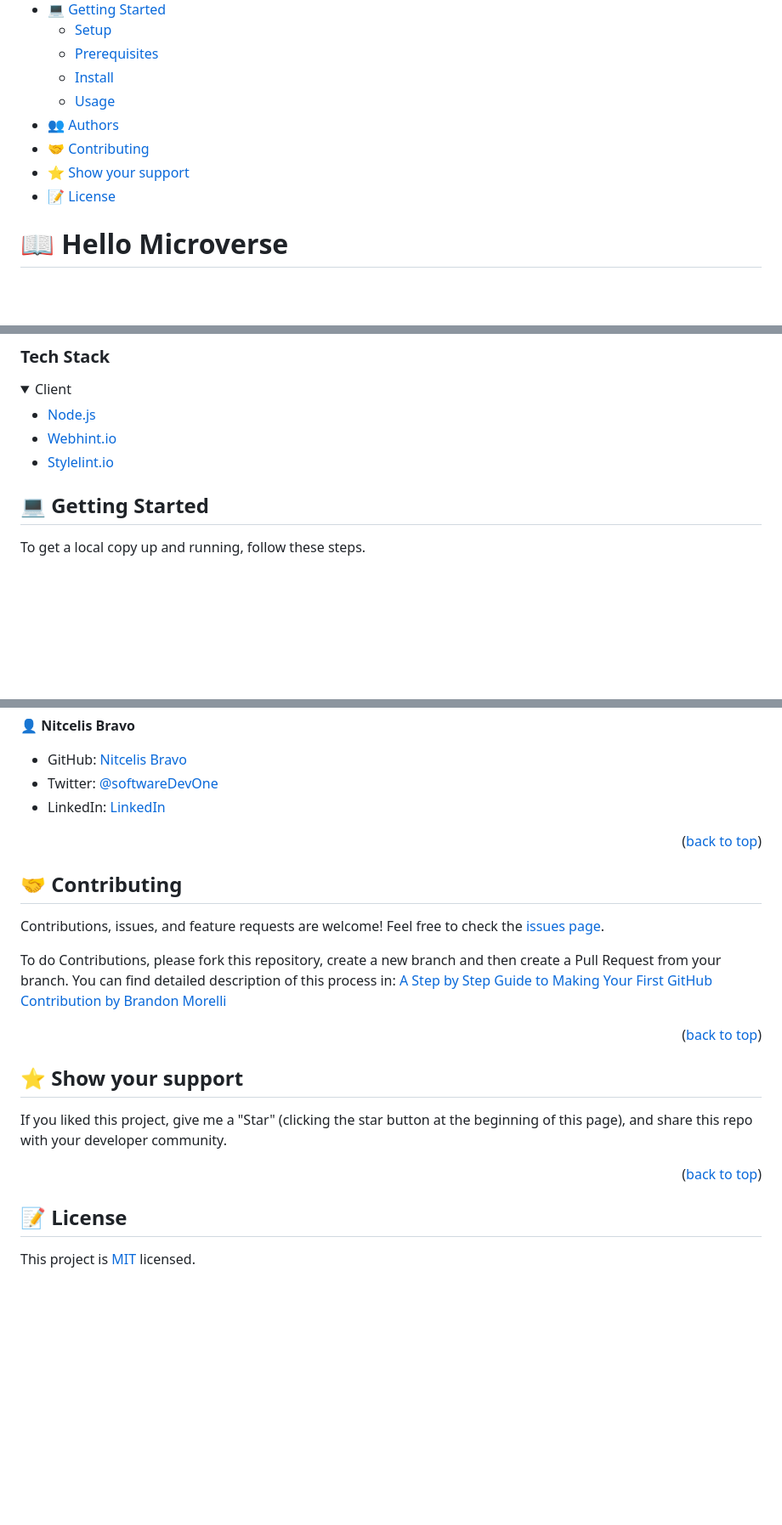
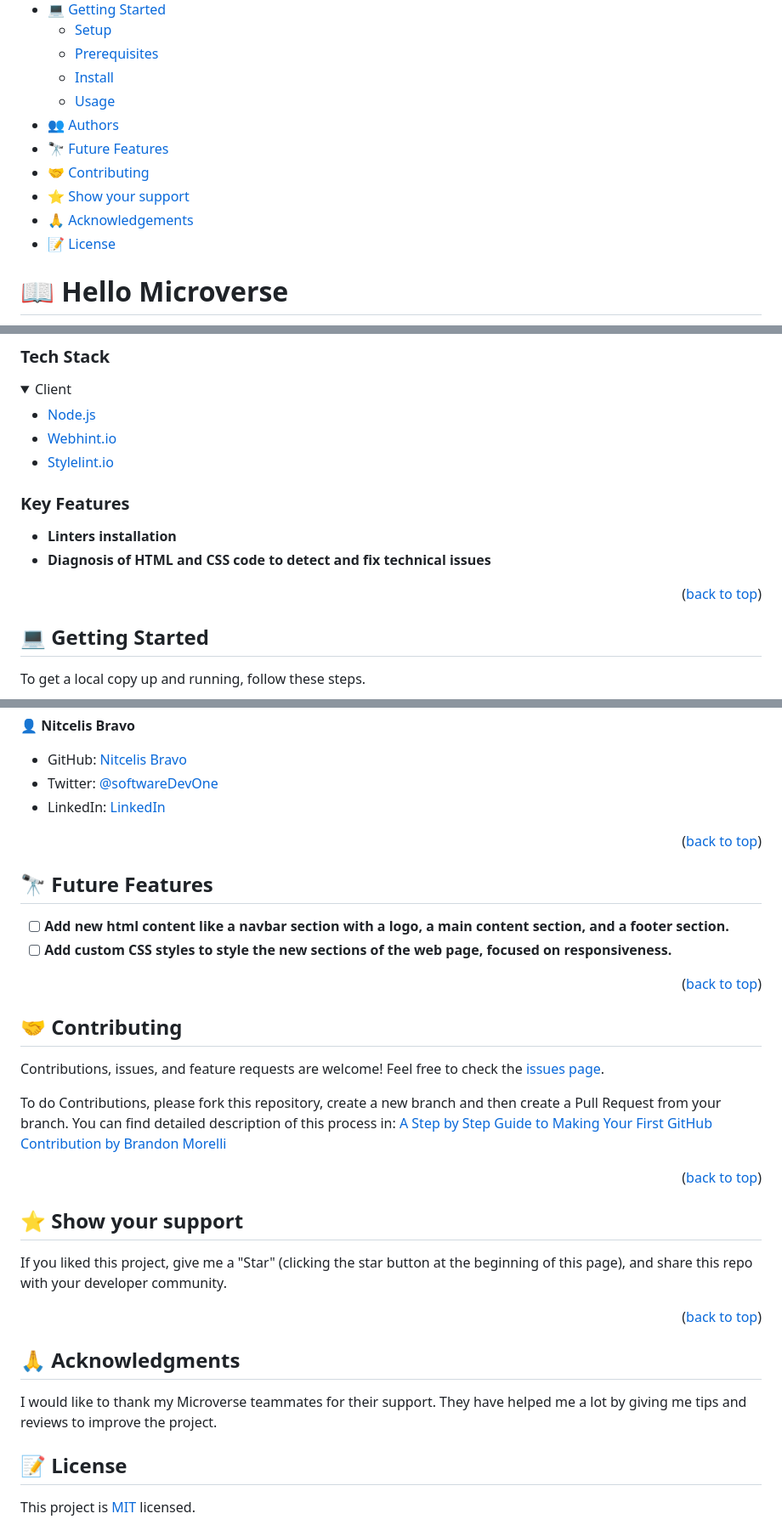
Before and after one commit to NitBravoA92/hello-microverse, a Markdown page: README.md, 3 parts joined by grey strips. Shown at 85% size. Drawn GitHub-style; folded sections open; blank space fills up the shorter version.

Commit message:
Update README.md
Add Key Features, Future Features, and Acknowledgments sections to make README file more complete and professional.

```diff
--- a/README.md
+++ b/README.md
@@ -14,8 +14,10 @@
   - [Install](#install)
   - [Usage](#usage)
 - [👥 Authors](#authors)
+- [🔭 Future Features](#future-features)
 - [🤝 Contributing](#contributing)
 - [⭐️ Show your support](#support)
+- [🙏 Acknowledgements](#acknowledgements)
 - [📝 License](#license)
 
 # 📖 Hello Microverse <a name="about-project"></a>
@@ -34,6 +36,13 @@
     <li><a href="https://stylelint.io/">Stylelint.io</a></li>
   </ul>
 </details>
+
+### Key Features <a name="key-features"></a>
+
+- **Linters installation**
+- **Diagnosis of HTML and CSS code to detect and fix technical issues**
+
+<p align="right">(<a href="#readme-top">back to top</a>)</p>
 
 ## 💻 Getting Started <a name="getting-started"></a>
 
@@ -89,13 +98,19 @@ This will show you a log with details about errors (if any) and changes that wou
 
 <p align="right">(<a href="#readme-top">back to top</a>)</p>
 
+## 🔭 Future Features <a name="future-features"></a>
+
+- [ ] **Add new html content like a navbar section with a logo, a main content section, and a footer section.**
+- [ ] **Add custom CSS styles to style the new sections of the web page, focused on responsiveness.**
+
+<p align="right">(<a href="#readme-top">back to top</a>)</p>
+
 ## 🤝 Contributing <a name="contributing"></a>
 
 Contributions, issues, and feature requests are welcome!
 Feel free to check the [issues page](../../issues/).
 
 To do Contributions, please fork this repository, create a new branch and then create a Pull Request from your branch. You can find detailed description of this process in: [A Step by Step Guide to Making Your First GitHub Contribution by Brandon Morelli](https://codeburst.io/a-step-by-step-guide-to-making-your-first-github-contribution-5302260a2940)
-
 <p align="right">(<a href="#readme-top">back to top</a>)</p>
 
 ## ⭐️ Show your support <a name="support"></a>
@@ -104,6 +119,11 @@ If you liked this project, give me a "Star" (clicking the star button at the beg
 
 <p align="right">(<a href="#readme-top">back to top</a>)</p>
 
+## 🙏 Acknowledgments <a name="acknowledgements"></a>
+
+I would like to thank my Microverse teammates for their support. They have helped me a lot by giving me tips and reviews to improve the project.
+
+
 ## 📝 License <a name="license"></a>
 
 This project is [MIT](./LICENSE) licensed.
```
